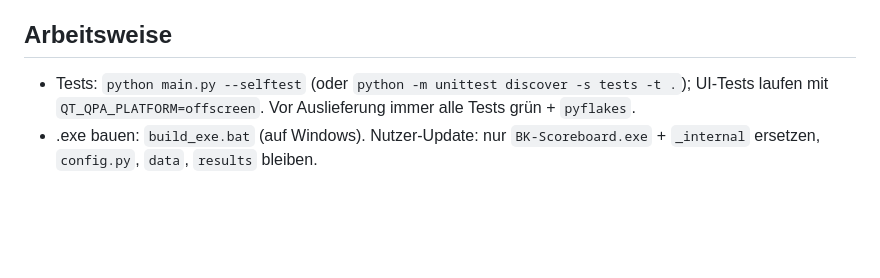
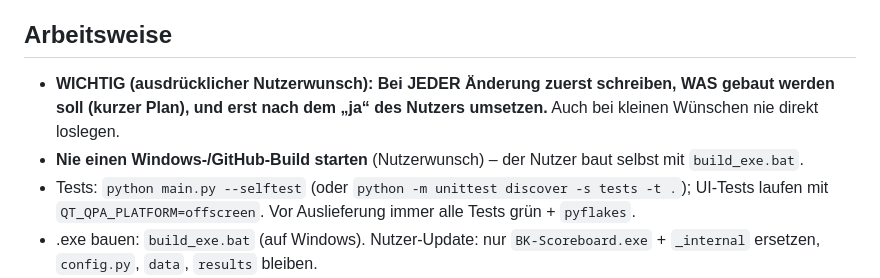
Before and after one commit to Kxmi-dev/Claude, a Markdown page: Kegelbillaird/CLAUDE.md, the part around the change. GitHub-like rendering; blank space fills up the shorter version.

Commit message:
CLAUDE.md: erst Plan zeigen, dann nach Zustimmung bauen
Co-Authored-By: Claude Opus 5.5 <noreply@anthropic.com>
Claude-Session: https://claude.ai/code/session_01LiRXFcA6YFRQFwHMy5v8Ng

```diff
--- a/Kegelbillaird/CLAUDE.md
+++ b/Kegelbillaird/CLAUDE.md
@@ -151,6 +151,9 @@ OPEN_PDF_AFTER_GAME, REPLAY_SECONDS_PER_STROKE, *_RETENTION_DAYS, Ordnerpfade (e
 Neue Einstellungen in `settings.py` immer mit `getattr(cfg, NAME, default)` lesen.
 
 ## Arbeitsweise
+- **WICHTIG (ausdrücklicher Nutzerwunsch): Bei JEDER Änderung zuerst schreiben, WAS gebaut werden soll
+  (kurzer Plan), und erst nach dem „ja“ des Nutzers umsetzen.** Auch bei kleinen Wünschen nie direkt loslegen.
+- **Nie einen Windows-/GitHub-Build starten** (Nutzerwunsch) – der Nutzer baut selbst mit `build_exe.bat`.
 - Tests: `python main.py --selftest` (oder `python -m unittest discover -s tests -t .`);
   UI-Tests laufen mit `QT_QPA_PLATFORM=offscreen`. Vor Auslieferung immer alle Tests grün + `pyflakes`.
 - .exe bauen: `build_exe.bat` (auf Windows). Nutzer-Update: nur `BK-Scoreboard.exe` + `_internal` ersetzen,
```
